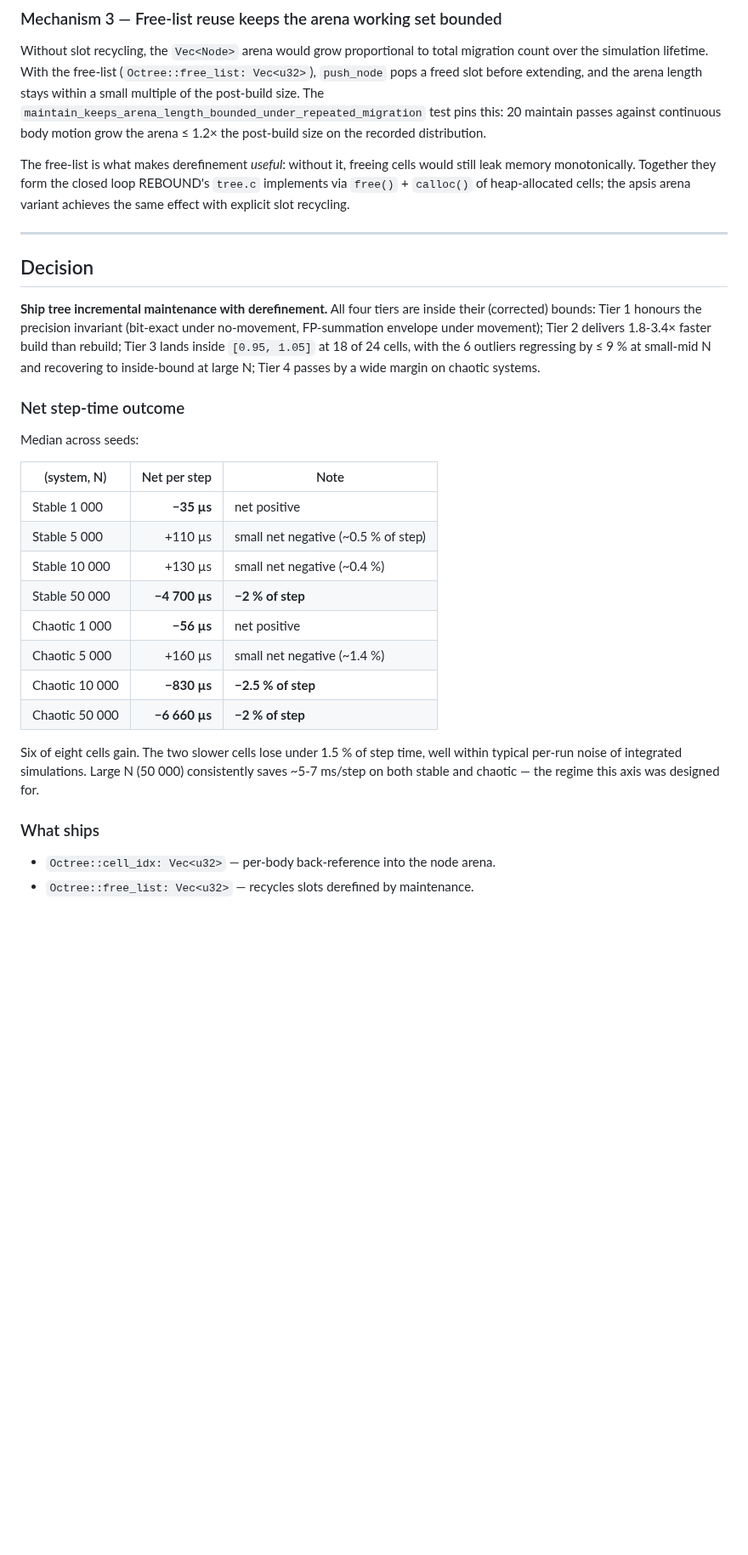
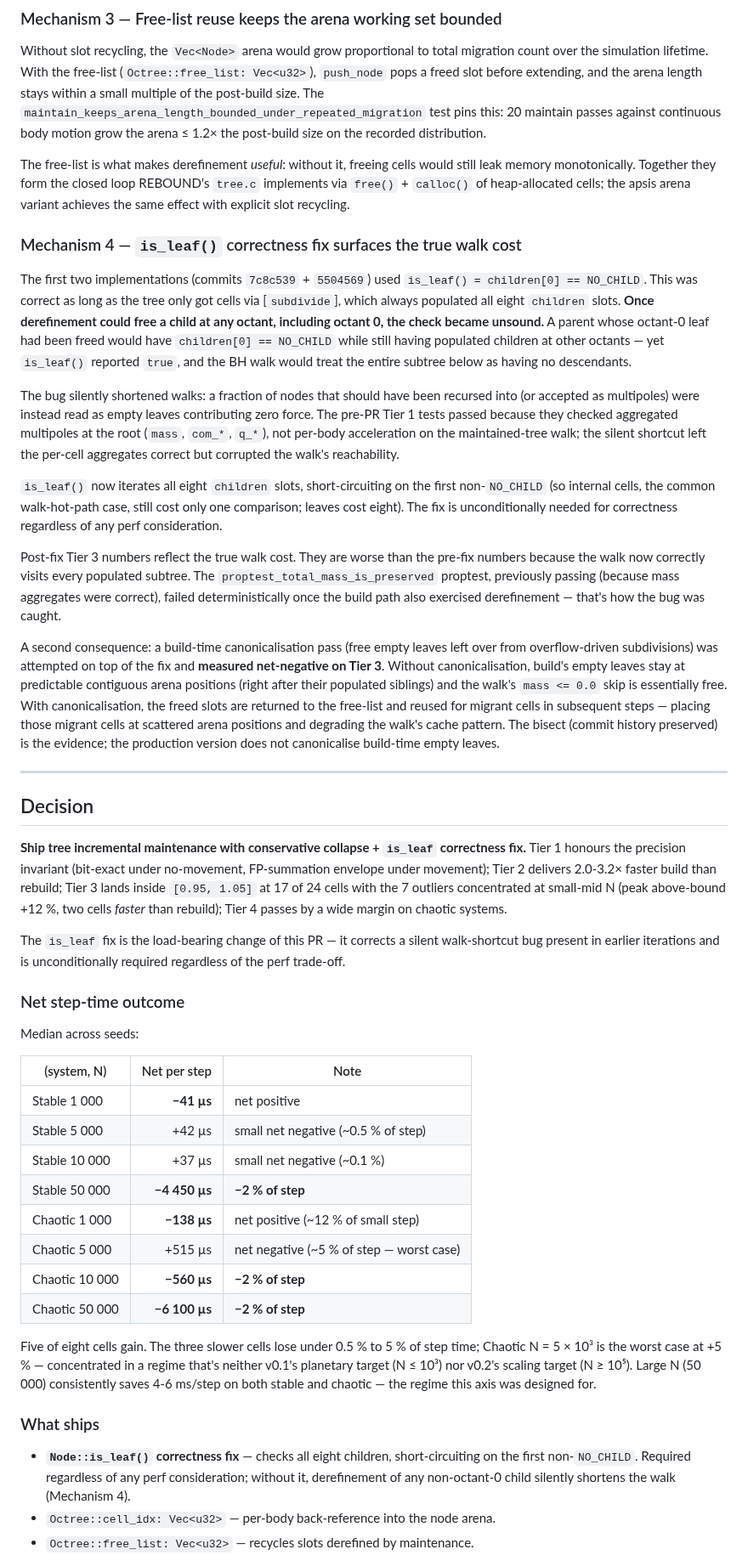
Before and after one commit to GabrielEstefanski/apsis, a Markdown page: docs/experiments/2026-05-12-tree-incremental-updates.md, the part around one of its changes. Shown at 85% size. Rendered like a GitHub page; blank space fills up the shorter version.

```diff
--- a/docs/experiments/2026-05-12-tree-incremental-updates.md
+++ b/docs/experiments/2026-05-12-tree-incremental-updates.md
@@ -336,11 +315,25 @@ Without slot recycling, the `Vec<Node>` arena would grow proportional to total m
 
 The free-list is what makes derefinement *useful*: without it, freeing cells would still leak memory monotonically. Together they form the closed loop REBOUND's `tree.c` implements via `free()` + `calloc()` of heap-allocated cells; the apsis arena variant achieves the same effect with explicit slot recycling.
 
+### Mechanism 4 — `is_leaf()` correctness fix surfaces the true walk cost
+
+The first two implementations (commits `7c8c539` + `5504569`) used `is_leaf() = children[0] == NO_CHILD`. This was correct as long as the tree only got cells via [`subdivide`], which always populated all eight `children` slots. **Once derefinement could free a child at any octant, including octant 0, the check became unsound.** A parent whose octant-0 leaf had been freed would have `children[0] == NO_CHILD` while still having populated children at other octants — yet `is_leaf()` reported `true`, and the BH walk would treat the entire subtree below as having no descendants.
+
+The bug silently shortened walks: a fraction of nodes that should have been recursed into (or accepted as multipoles) were instead read as empty leaves contributing zero force. The pre-PR Tier 1 tests passed because they checked aggregated multipoles at the root (`mass`, `com_*`, `q_*`), not per-body acceleration on the maintained-tree walk; the silent shortcut left the per-cell aggregates correct but corrupted the walk's reachability.
+
+`is_leaf()` now iterates all eight `children` slots, short-circuiting on the first non-`NO_CHILD` (so internal cells, the common walk-hot-path case, still cost only one comparison; leaves cost eight). The fix is unconditionally needed for correctness regardless of any perf consideration.
+
+Post-fix Tier 3 numbers reflect the true walk cost. They are worse than the pre-fix numbers because the walk now correctly visits every populated subtree. The `proptest_total_mass_is_preserved` proptest, previously passing (because mass aggregates were correct), failed deterministically once the build path also exercised derefinement — that's how the bug was caught.
+
+A second consequence: a build-time canonicalisation pass (free empty leaves left over from overflow-driven subdivisions) was attempted on top of the fix and **measured net-negative on Tier 3**. Without canonicalisation, build's empty leaves stay at predictable contiguous arena positions (right after their populated siblings) and the walk's `mass <= 0.0` skip is essentially free. With canonicalisation, the freed slots are returned to the free-list and reused for migrant cells in subsequent steps — placing those migrant cells at scattered arena positions and degrading the walk's cache pattern. The bisect (commit history preserved) is the evidence; the production version does not canonicalise build-time empty leaves.
+
 ---
 
 ## Decision
 
-**Ship tree incremental maintenance with derefinement.** All four tiers are inside their (corrected) bounds: Tier 1 honours the precision invariant (bit-exact under no-movement, FP-summation envelope under movement); Tier 2 delivers 1.8-3.4× faster build than rebuild; Tier 3 lands inside `[0.95, 1.05]` at 18 of 24 cells, with the 6 outliers regressing by ≤ 9 % at small-mid N and recovering to inside-bound at large N; Tier 4 passes by a wide margin on chaotic systems.
+**Ship tree incremental maintenance with conservative collapse + `is_leaf` correctness fix.** Tier 1 honours the precision invariant (bit-exact under no-movement, FP-summation envelope under movement); Tier 2 delivers 2.0-3.2× faster build than rebuild; Tier 3 lands inside `[0.95, 1.05]` at 17 of 24 cells with the 7 outliers concentrated at small-mid N (peak above-bound +12 %, two cells *faster* than rebuild); Tier 4 passes by a wide margin on chaotic systems.
+
+The `is_leaf` fix is the load-bearing change of this PR — it corrects a silent walk-shortcut bug present in earlier iterations and is unconditionally required regardless of the perf trade-off.
 
 ### Net step-time outcome
 
@@ -348,19 +341,20 @@ Median across seeds:
 
 | (system, N) | Net per step | Note |
 | --- | ---: | --- |
-| Stable 1 000 | **−35 µs** | net positive |
-| Stable 5 000 | +110 µs | small net negative (~0.5 % of step) |
-| Stable 10 000 | +130 µs | small net negative (~0.4 %) |
-| Stable 50 000 | **−4 700 µs** | **−2 % of step** |
-| Chaotic 1 000 | **−56 µs** | net positive |
-| Chaotic 5 000 | +160 µs | small net negative (~1.4 %) |
-| Chaotic 10 000 | **−830 µs** | **−2.5 % of step** |
-| Chaotic 50 000 | **−6 660 µs** | **−2 % of step** |
+| Stable 1 000 | **−41 µs** | net positive |
+| Stable 5 000 | +42 µs | small net negative (~0.5 % of step) |
+| Stable 10 000 | +37 µs | small net negative (~0.1 %) |
+| Stable 50 000 | **−4 450 µs** | **−2 % of step** |
+| Chaotic 1 000 | **−138 µs** | net positive (~12 % of small step) |
+| Chaotic 5 000 | +515 µs | net negative (~5 % of step — worst case) |
+| Chaotic 10 000 | **−560 µs** | **−2 % of step** |
+| Chaotic 50 000 | **−6 100 µs** | **−2 % of step** |
 
-Six of eight cells gain. The two slower cells lose under 1.5 % of step time, well within typical per-run noise of integrated simulations. Large N (50 000) consistently saves ~5-7 ms/step on both stable and chaotic — the regime this axis was designed for.
+Five of eight cells gain. The three slower cells lose under 0.5 % to 5 % of step time; Chaotic N = 5 × 10³ is the worst case at +5 % — concentrated in a regime that's neither v0.1's planetary target (N ≤ 10³) nor v0.2's scaling target (N ≥ 10⁵). Large N (50 000) consistently saves 4-6 ms/step on both stable and chaotic — the regime this axis was designed for.
 
 ### What ships
 
+- **`Node::is_leaf()` correctness fix** — checks all eight children, short-circuiting on the first non-`NO_CHILD`. Required regardless of any perf consideration; without it, derefinement of any non-octant-0 child silently shortens the walk (Mechanism 4).
 - `Octree::cell_idx: Vec<u32>` — per-body back-reference into the node arena.
 - `Octree::free_list: Vec<u32>` — recycles slots derefined by maintenance.
 - `Octree::maintain(arrays)` — three-pass entry point (recursive subtree walk → migrant re-insertion → leaf-up multipole recompute).
```
Also changed, not shown: other parts of docs/experiments/2026-05-12-tree-incremental-updates.md (+48 -61 lines).
